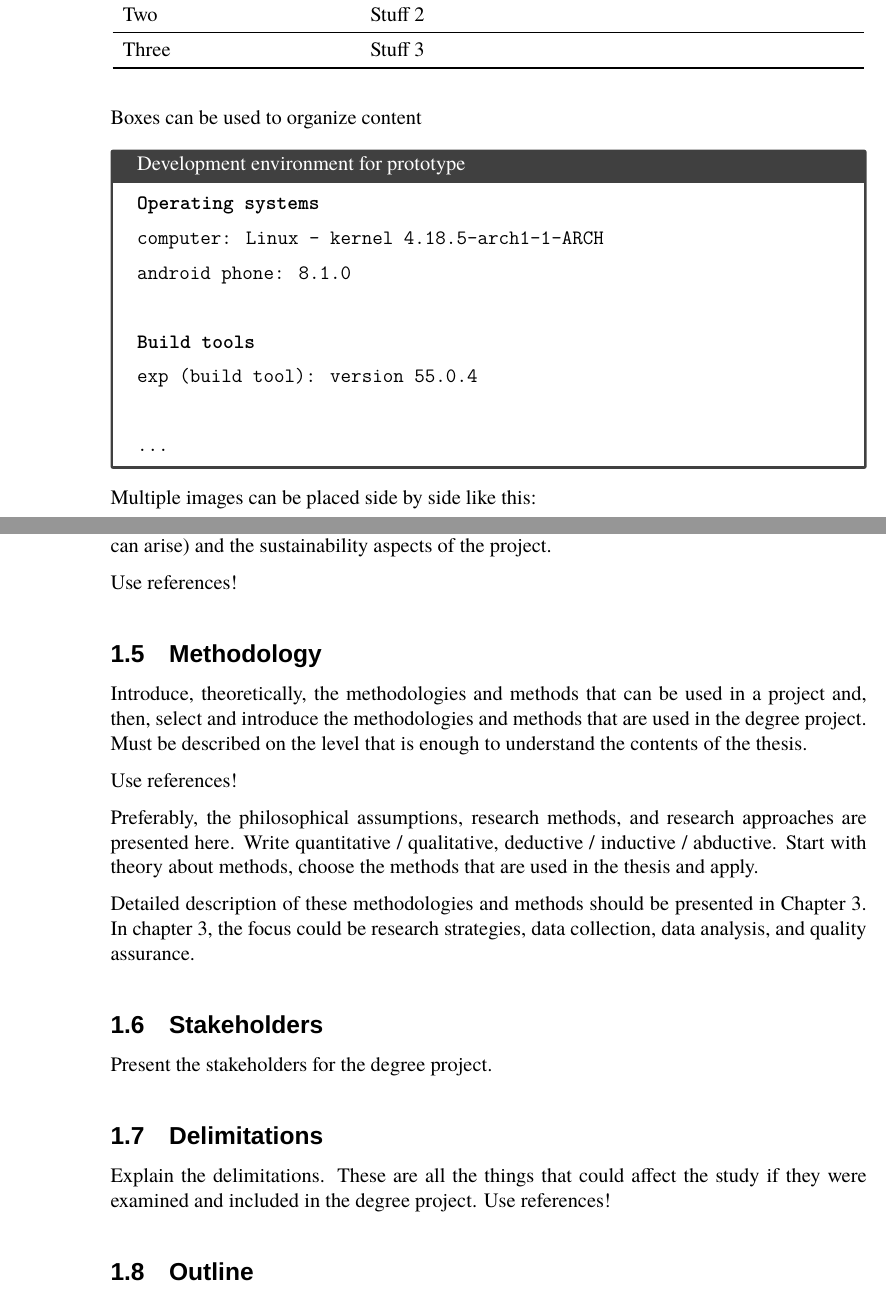
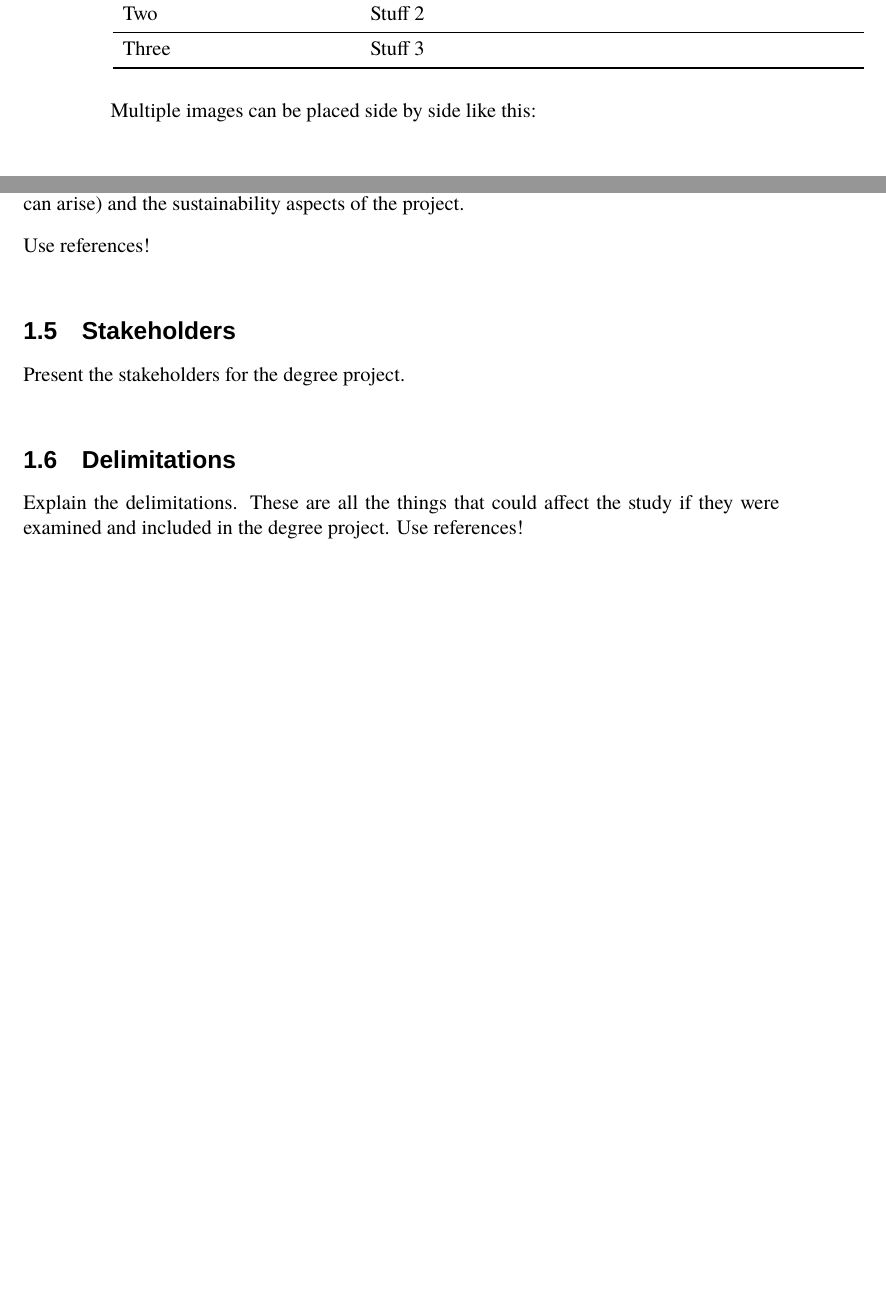
Before and after one commit to GunnarI/Master-Thesis, a LaTeX document (main.tex, which reads sections/1-introduction.tex): two parts of pages 8 and 10 of 18 before the commit and two parts of pages 8 and 9 of 18 after it, joined at a grey line, cut so that both start at the same text, the shorter picture padded with empty space. Compiled offline with XeLaTeX; a missing font is replaced by an installed copy or a similar font.

Commit message:
Update on Overleaf.

```diff
--- a/sections/1-introduction.tex
+++ b/sections/1-introduction.tex
@@ -17,22 +17,6 @@ This background presents background to writing a report in latex.
 Look at sample table \ref{tab:sample-table-label} for a table sample.
 
 \input{tables/sample-table}
-
-Boxes can be used to organize content
-
-\begin{tcolorbox}[title={Development environment for prototype}]
-	\tt{
-		\textbf{Operating systems }\\
-		computer: Linux - kernel 4.18.5-arch1-1-ARCH\\
-		android phone: 8.1.0\\
-		~\\
-		\textbf{Build tools}\\
-		exp (build tool): version 55.0.4\\
-		~\\
-		...
-	}
-\end{tcolorbox}
-
 
 Multiple images can be placed side by side like this:
 \begin{figure}[ht]
@@ -67,17 +51,6 @@ Describe who will benefit from the degree project, the ethical issues (what ethi
 
 Use references!
 
-\subsection{Methodology}
-Introduce, theoretically, the methodologies and methods that can be used in a project and, then, select and introduce the methodologies and methods that are used in the degree project. Must be described on the level that is enough to understand the contents of the thesis.
-
-Use references!
-
-Preferably, the philosophical assumptions, research methods, and research approaches are presented here. Write quantitative / qualitative, deductive / inductive / abductive. Start with theory about methods, choose the methods that are used in the thesis and apply.
-
-
-Detailed description of these methodologies and methods should be presented in Chapter 3. In chapter 3, the focus could be research strategies, data collection, data analysis, and quality assurance.
-
-
 \subsection{Stakeholders}
 Present the stakeholders for the degree project.
 
```
Also changed, not shown: sections/0-pre-content.tex (+1 -1 lines), sections/state-of-the-art.tex (+6 -1 lines).
